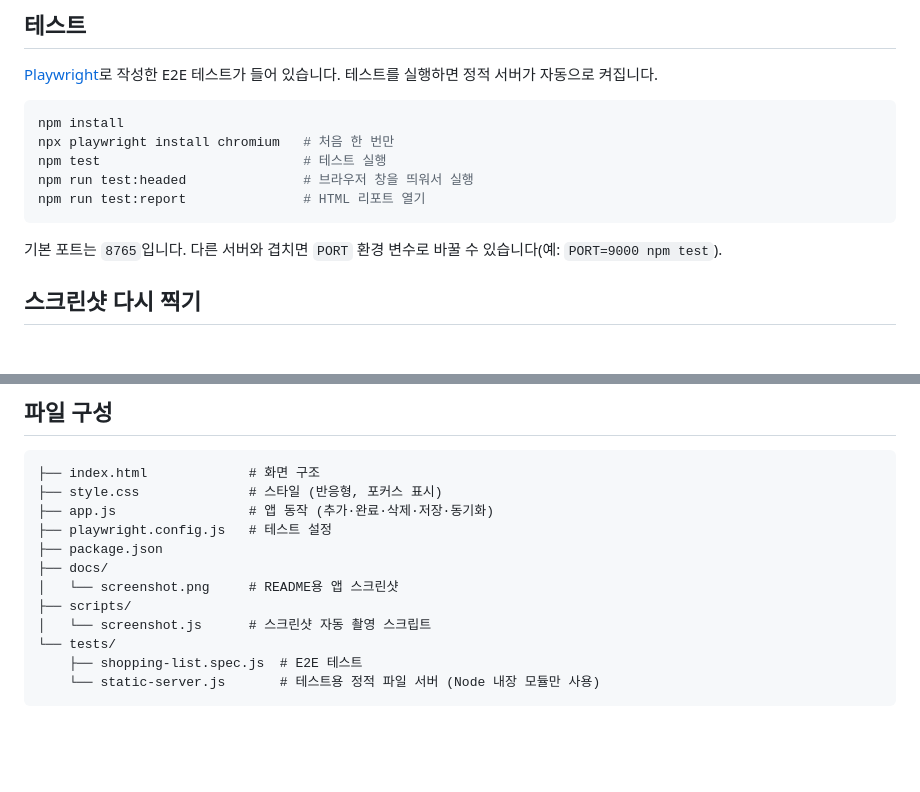
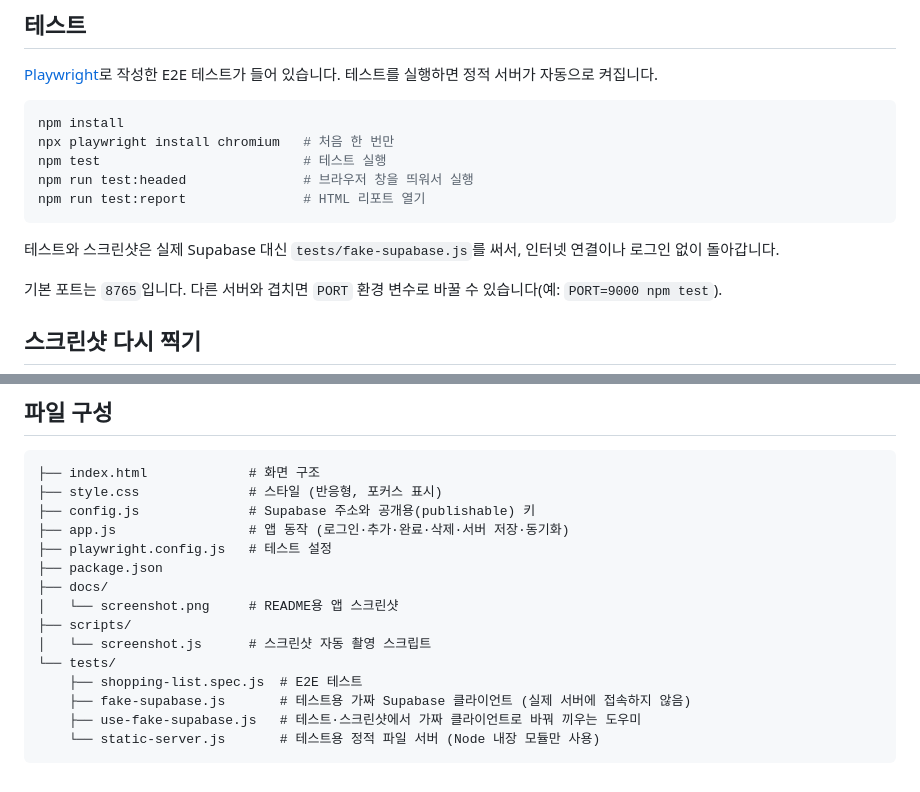
Before and after one commit to chilly9441-ui/shopping-list-app, a Markdown page: README.md, 2 parts joined by grey strips. Drawn GitHub-style; blank space fills up the shorter version.

````diff
--- a/README.md
+++ b/README.md
@@ -57,6 +67,8 @@ npm run test:headed               # 브라우저 창을 띄워서 실행
 npm run test:report               # HTML 리포트 열기
 ```
 
+테스트와 스크린샷은 실제 Supabase 대신 `tests/fake-supabase.js`를 써서, 인터넷 연결이나 로그인 없이 돌아갑니다.
+
 기본 포트는 `8765`입니다. 다른 서버와 겹치면 `PORT` 환경 변수로 바꿀 수 있습니다(예: `PORT=9000 npm test`).
 
 ## 스크린샷 다시 찍기
@@ -72,7 +84,8 @@ npm run screenshot
 ```
 ├── index.html             # 화면 구조
 ├── style.css              # 스타일 (반응형, 포커스 표시)
-├── app.js                 # 앱 동작 (추가·완료·삭제·저장·동기화)
+├── config.js              # Supabase 주소와 공개용(publishable) 키
+├── app.js                 # 앱 동작 (로그인·추가·완료·삭제·서버 저장·동기화)
 ├── playwright.config.js   # 테스트 설정
 ├── package.json
 ├── docs/
@@ -81,5 +94,7 @@ npm run screenshot
 │   └── screenshot.js      # 스크린샷 자동 촬영 스크립트
 └── tests/
     ├── shopping-list.spec.js  # E2E 테스트
+    ├── fake-supabase.js       # 테스트용 가짜 Supabase 클라이언트 (실제 서버에 접속하지 않음)
+    ├── use-fake-supabase.js   # 테스트·스크린샷에서 가짜 클라이언트로 바꿔 끼우는 도우미
     └── static-server.js       # 테스트용 정적 파일 서버 (Node 내장 모듈만 사용)
 ```
````
Also changed, not shown: other parts of README.md (+14 -4 lines), docs/screenshot.png, 8 other files.
